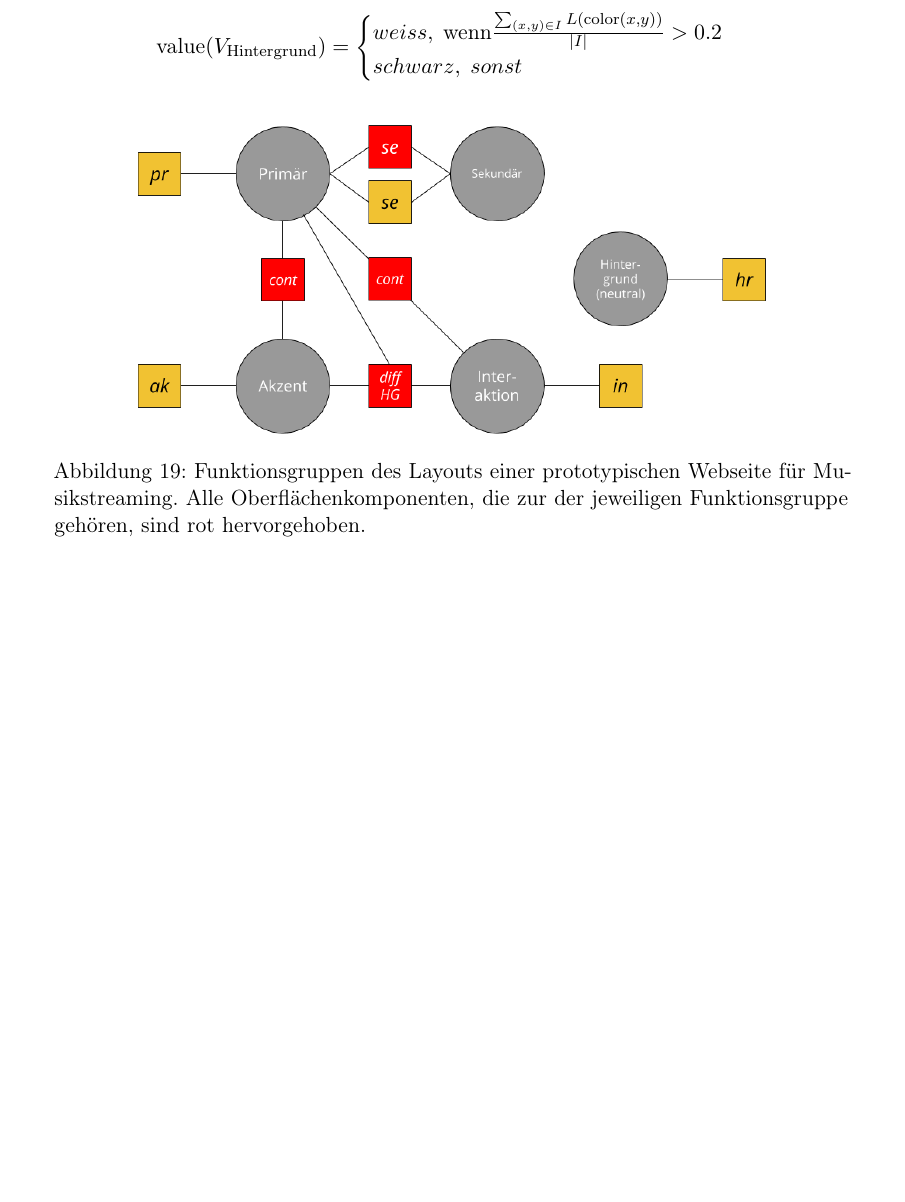
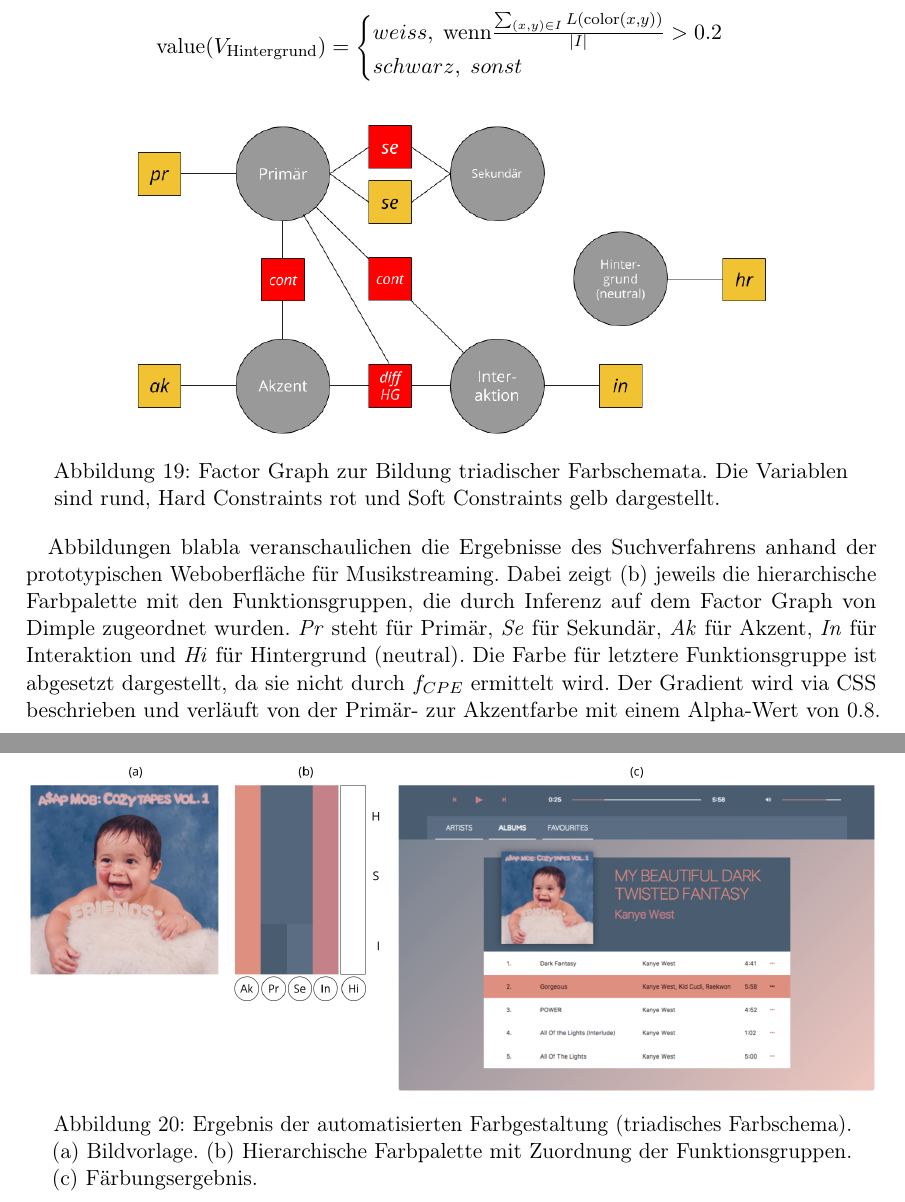
Before and after one commit to philderfuchs/Masterprojekt_Handreichung, a LaTeX paper (main.tex, which reads farbschema.tex): part of page 26 of 28 before the commit and two parts of pages 26 and 27 of 29 after it, the two joined at a grey line, cut so that both start at the same text, the shorter picture padded with empty space. Compiled offline with pdfLaTeX.

Commit message:
First result

```diff
--- a/farbschema.tex
+++ b/farbschema.tex
@@ -63,10 +63,17 @@ Soft Constraints:
   \end{cases}
 \end{equation*}
 
+\begin{figure}[h]
+\centering
+\includegraphics[width=0.75\textwidth]{img/scheme_triadic.png}
+\caption{Factor Graph zur Bildung triadischer Farbschemata. Die Variablen sind rund, Hard Constraints rot und Soft Constraints gelb dargestellt.}
+\label{fig:scheme_triadic}
+\end{figure}
+
+Abbildungen blabla veranschaulichen die Ergebnisse des Suchverfahrens anhand der prototypischen Weboberfläche für Musikstreaming. Dabei zeigt (b) jeweils die hierarchische Farbpalette mit den Funktionsgruppen, die durch Inferenz auf dem Factor Graph von Dimple zugeordnet wurden. \emph{Pr} steht für Primär, \emph{Se} für Sekundär, \emph{Ak} für Akzent, \emph{In} für Interaktion und \emph{Hi} für Hintergrund (neutral). Die Farbe für letztere Funktionsgruppe ist abgesetzt dargestellt, da sie nicht durch $f_{CPE}$ ermittelt wird. Der Gradient wird via CSS beschrieben und verläuft von der Primär- zur Akzentfarbe mit einem Alpha-Wert von 0.8.
 
 \begin{figure}[h]
 \centering
-\includegraphics[width=0.75\textwidth]{img/scheme_triadic.png}
-\caption{Funktionsgruppen des Layouts einer prototypischen Webseite für Musikstreaming. Alle Oberflächenkomponenten, die zur der jeweiligen Funktionsgruppe gehören, sind rot hervorgehoben.}
-\label{fig:scheme_triadic}
+\includegraphics[width=1\textwidth]{img/scheme_cozytapes.png}
+\caption{Ergebnis der automatisierten Farbgestaltung (triadisches Farbschema). (a) Bildvorlage. (b) Hierarchische Farbpalette mit Zuordnung der Funktionsgruppen. (c) Färbungsergebnis.}
 \end{figure}
```
Also changed, not shown: img/scheme_cozytapes.png (added), main.pdf, farbschema.tex (4 more changed lines).
